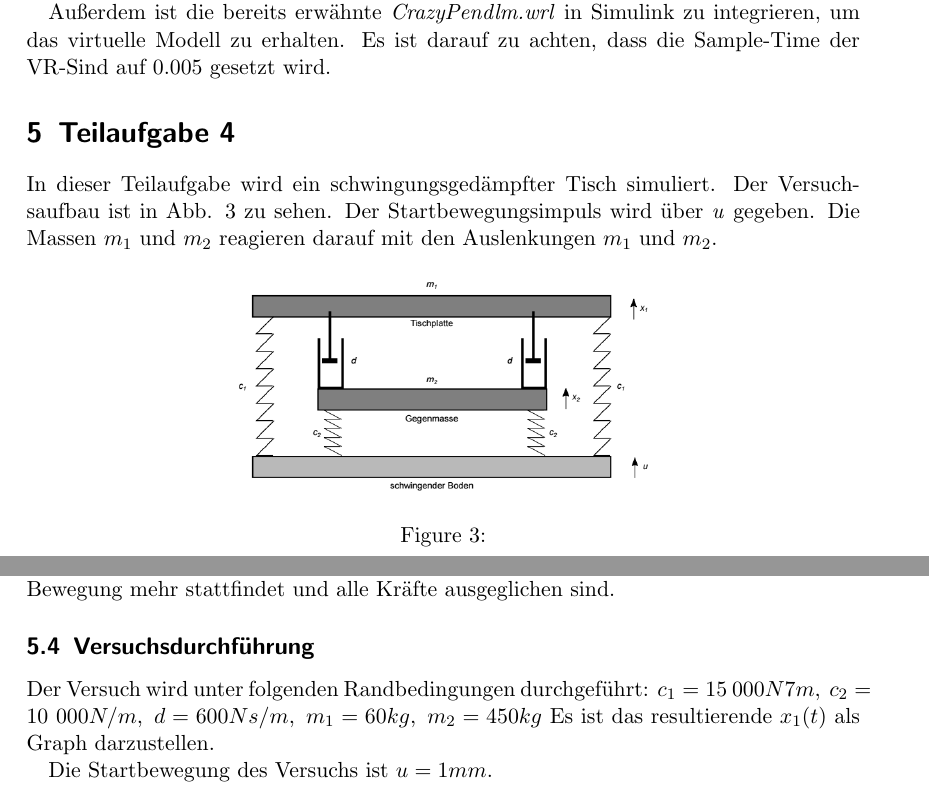
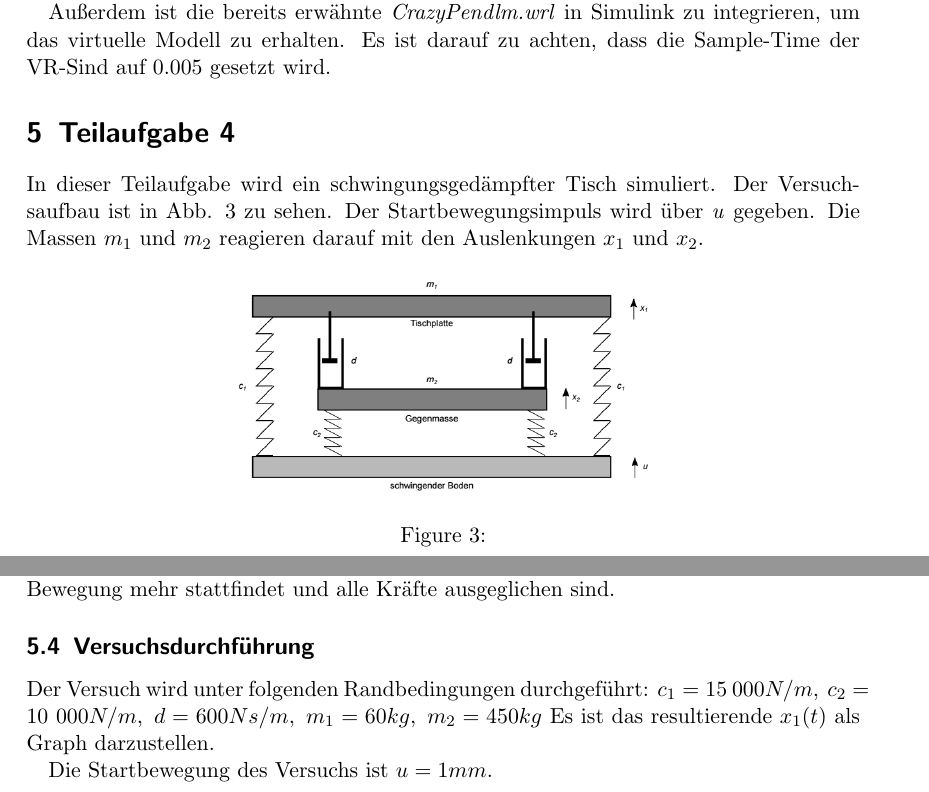
Before and after one commit to BirgerK/KL_HAW, a LaTeX paper (MDP/Aufgabe2/Entwurf/Entwurf.tex): two parts of pages 6 and 7 of 7, joined at a grey line, cut so that both start at the same text. Compiled offline with pdfLaTeX.

Commit message:
[MDP][A2] typo in Entwurf

```diff
--- a/MDP/Aufgabe2/Entwurf/Entwurf.tex
+++ b/MDP/Aufgabe2/Entwurf/Entwurf.tex
@@ -165,7 +165,7 @@ Es ist das resultierende $\varphi(t)$ als Graph darzustellen.
 Außerdem ist die bereits erwähnte \textit{CrazyPendlm.wrl} in Simulink zu integrieren, um das virtuelle Modell zu erhalten. Es ist darauf zu achten, dass die Sample-Time der VR-Sind auf 0.005 gesetzt wird.
 
 \section{Teilaufgabe 4}
-In dieser Teilaufgabe wird ein schwingungsgedämpfter Tisch simuliert. Der Versuchsaufbau ist in Abb. \ref{fig:4_Versuchsaufbau} zu sehen. Der Startbewegungsimpuls wird über \textit{u} gegeben. Die Massen $m_{1}$ und $m_{2}$ reagieren darauf mit den Auslenkungen $m_{1}$ und $m_{2}$.
+In dieser Teilaufgabe wird ein schwingungsgedämpfter Tisch simuliert. Der Versuchsaufbau ist in Abb. \ref{fig:4_Versuchsaufbau} zu sehen. Der Startbewegungsimpuls wird über \textit{u} gegeben. Die Massen $m_{1}$ und $m_{2}$ reagieren darauf mit den Auslenkungen $x_{1}$ und $x_{2}$.
 
 \begin{figure}[H]
 \centering
@@ -193,7 +193,7 @@ Zunächst müssen an einem Freikörperbild alle angreifenden Kräfte angetragen
 Außerdem sind die DGLn für die Massen $m_{1}$ und $m_{2}$ aufzustellen und die Ruhelagen der Massen zu bestimmen. Das ist der Moment, wenn in dem Versuchsaufbau keine Bewegung mehr stattfindet und alle Kräfte ausgeglichen sind.
 
 \subsection{Versuchsdurchführung}
-Der Versuch wird unter folgenden Randbedingungen durchgeführt: $c_{1} = 15\ 000N7m,\ c_{2}=10\ 000N/m,\ d=600Ns/m,\ m_{1}=60kg,\ m_{2}=450kg$
+Der Versuch wird unter folgenden Randbedingungen durchgeführt: $c_{1} = 15\ 000N/m,\ c_{2}=10\ 000N/m,\ d=600Ns/m,\ m_{1}=60kg,\ m_{2}=450kg$
 Es ist das resultierende $x_{1}(t)$ als Graph darzustellen.
 
 Die Startbewegung des Versuchs ist $u=1mm$.
```
Also changed, not shown: MDP/Aufgabe2/Entwurf/Entwurf.pdf.
